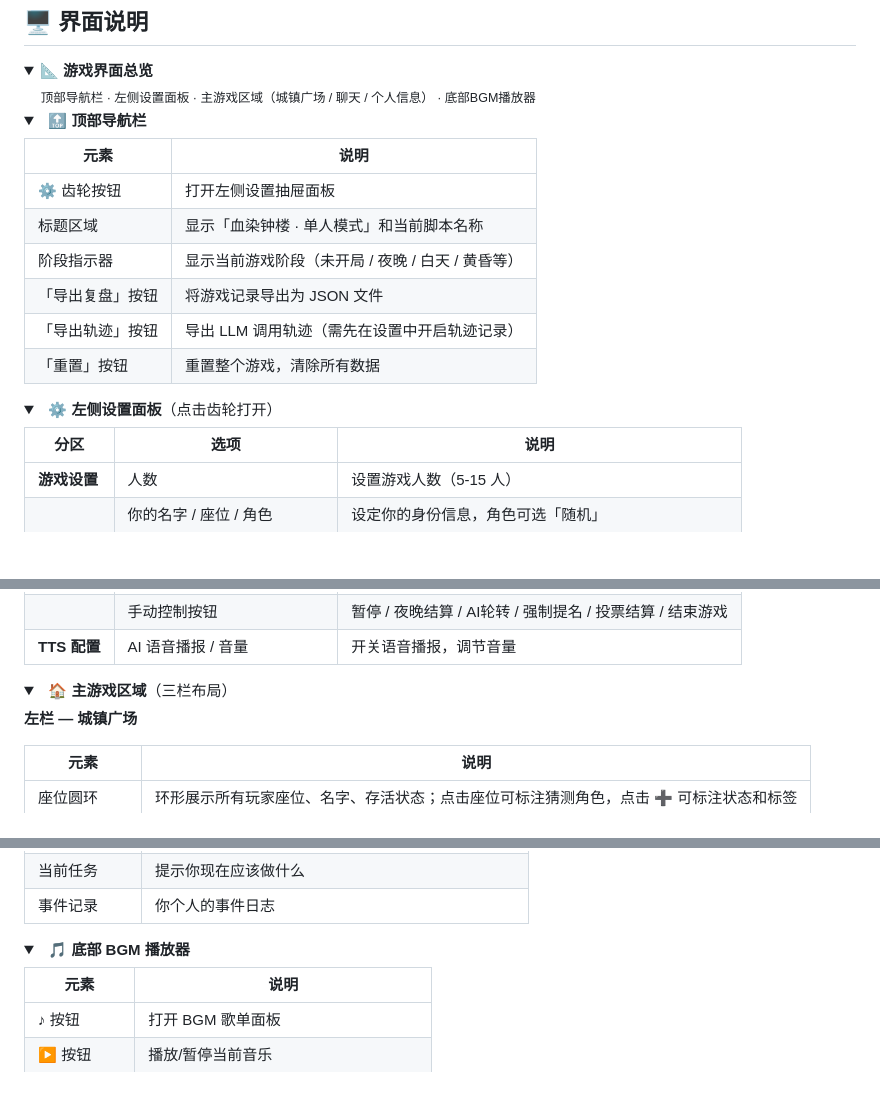
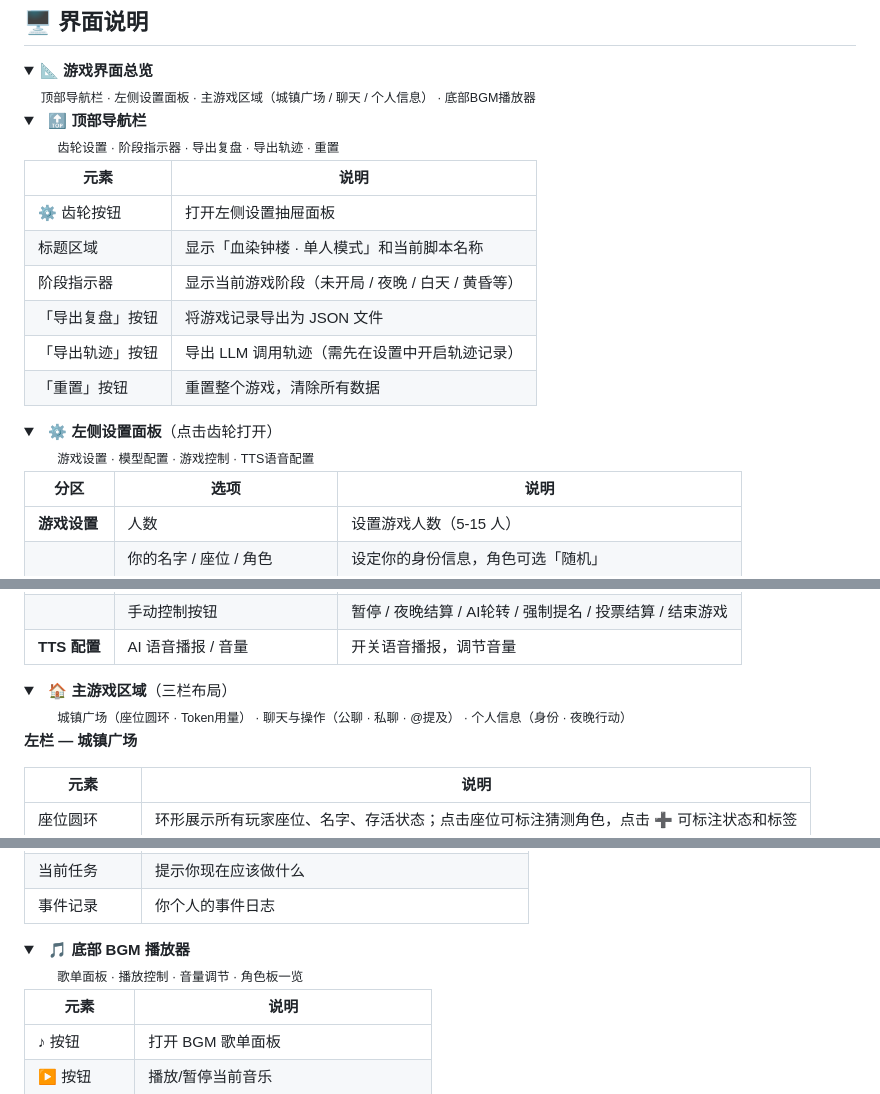
Before and after one commit to BloodArena/BloodArena, a Markdown page: README.md, 3 parts joined by grey strips. Drawn GitHub-style; folded sections open; blank space fills up the shorter version.

Commit message:
update readme--toggle

```diff
--- a/README.md
+++ b/README.md
@@ -171,7 +171,7 @@ python3 -m http.server 8000
 <summary>📐 <strong>游戏界面总览</strong><br>&nbsp;&nbsp;&nbsp;&nbsp;<sub>顶部导航栏 · 左侧设置面板 · 主游戏区域（城镇广场 / 聊天 / 个人信息） · 底部BGM播放器</sub></summary>
 
 <details>
-<summary>&nbsp;&nbsp;🔝 <strong>顶部导航栏</strong></summary>
+<summary>&nbsp;&nbsp;🔝 <strong>顶部导航栏</strong><br>&nbsp;&nbsp;&nbsp;&nbsp;&nbsp;&nbsp;&nbsp;&nbsp;<sub>齿轮设置 · 阶段指示器 · 导出复盘 · 导出轨迹 · 重置</sub></summary>
 
 | 元素 | 说明 |
 |------|------|
@@ -185,7 +185,7 @@ python3 -m http.server 8000
 </details>
 
 <details>
-<summary>&nbsp;&nbsp;⚙️ <strong>左侧设置面板</strong>（点击齿轮打开）</summary>
+<summary>&nbsp;&nbsp;⚙️ <strong>左侧设置面板</strong>（点击齿轮打开）<br>&nbsp;&nbsp;&nbsp;&nbsp;&nbsp;&nbsp;&nbsp;&nbsp;<sub>游戏设置 · 模型配置 · 游戏控制 · TTS语音配置</sub></summary>
 
 | 分区 | 选项 | 说明 |
 |------|------|------|
@@ -204,7 +204,7 @@ python3 -m http.server 8000
 </details>
 
 <details>
-<summary>&nbsp;&nbsp;🏠 <strong>主游戏区域</strong>（三栏布局）</summary>
+<summary>&nbsp;&nbsp;🏠 <strong>主游戏区域</strong>（三栏布局）<br>&nbsp;&nbsp;&nbsp;&nbsp;&nbsp;&nbsp;&nbsp;&nbsp;<sub>城镇广场（座位圆环 · Token用量） · 聊天与操作（公聊 · 私聊 · @提及） · 个人信息（身份 · 夜晚行动）</sub></summary>
 
 **左栏 — 城镇广场**
 
@@ -237,7 +237,7 @@ python3 -m http.server 8000
 </details>
 
 <details>
-<summary>&nbsp;&nbsp;🎵 <strong>底部 BGM 播放器</strong></summary>
+<summary>&nbsp;&nbsp;🎵 <strong>底部 BGM 播放器</strong><br>&nbsp;&nbsp;&nbsp;&nbsp;&nbsp;&nbsp;&nbsp;&nbsp;<sub>歌单面板 · 播放控制 · 音量调节 · 角色板一览</sub></summary>
 
 | 元素 | 说明 |
 |------|------|
```
